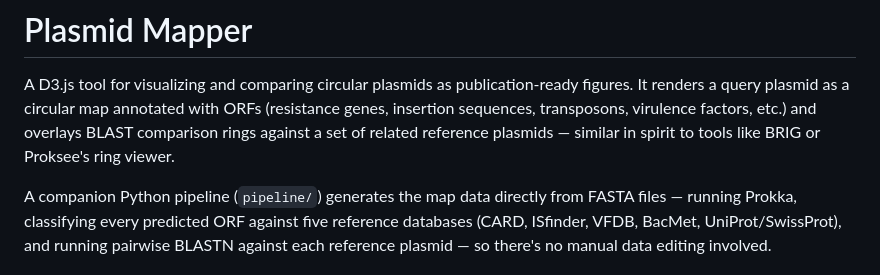
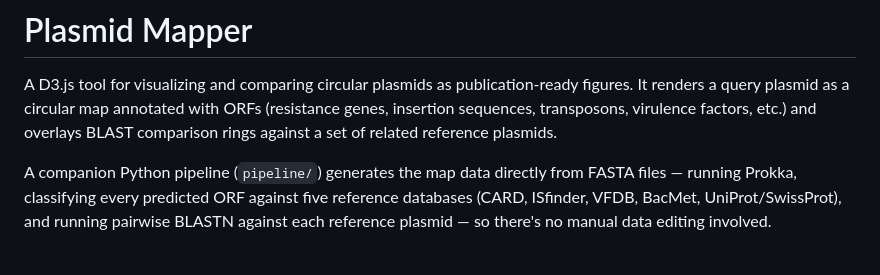
Before and after one commit to xrazmo/plasmid-mapper, a Markdown page: README.md, the part around the change. Drawn GitHub-style.

Commit message:
Remove tool comparison from README

```diff
--- a/README.md
+++ b/README.md
@@ -4,8 +4,7 @@ A D3.js tool for visualizing and comparing circular plasmids as
 publication-ready figures. It renders a query plasmid as a circular map
 annotated with ORFs (resistance genes, insertion sequences, transposons,
 virulence factors, etc.) and overlays BLAST comparison rings against a
-set of related reference plasmids — similar in spirit to tools like BRIG
-or Proksee's ring viewer.
+set of related reference plasmids.
 
 A companion Python pipeline (`pipeline/`) generates the map data
 directly from FASTA files — running Prokka, classifying every predicted
```
